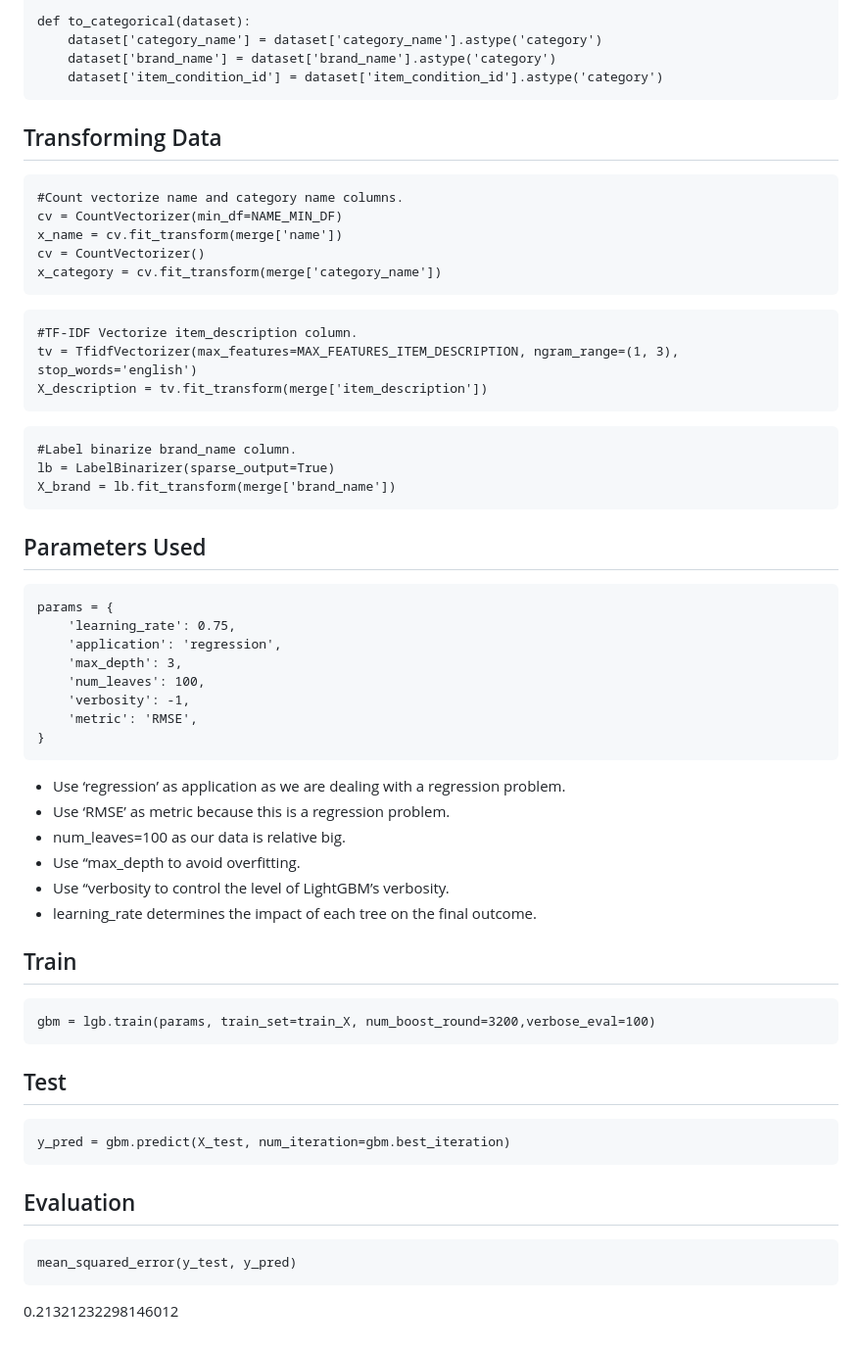
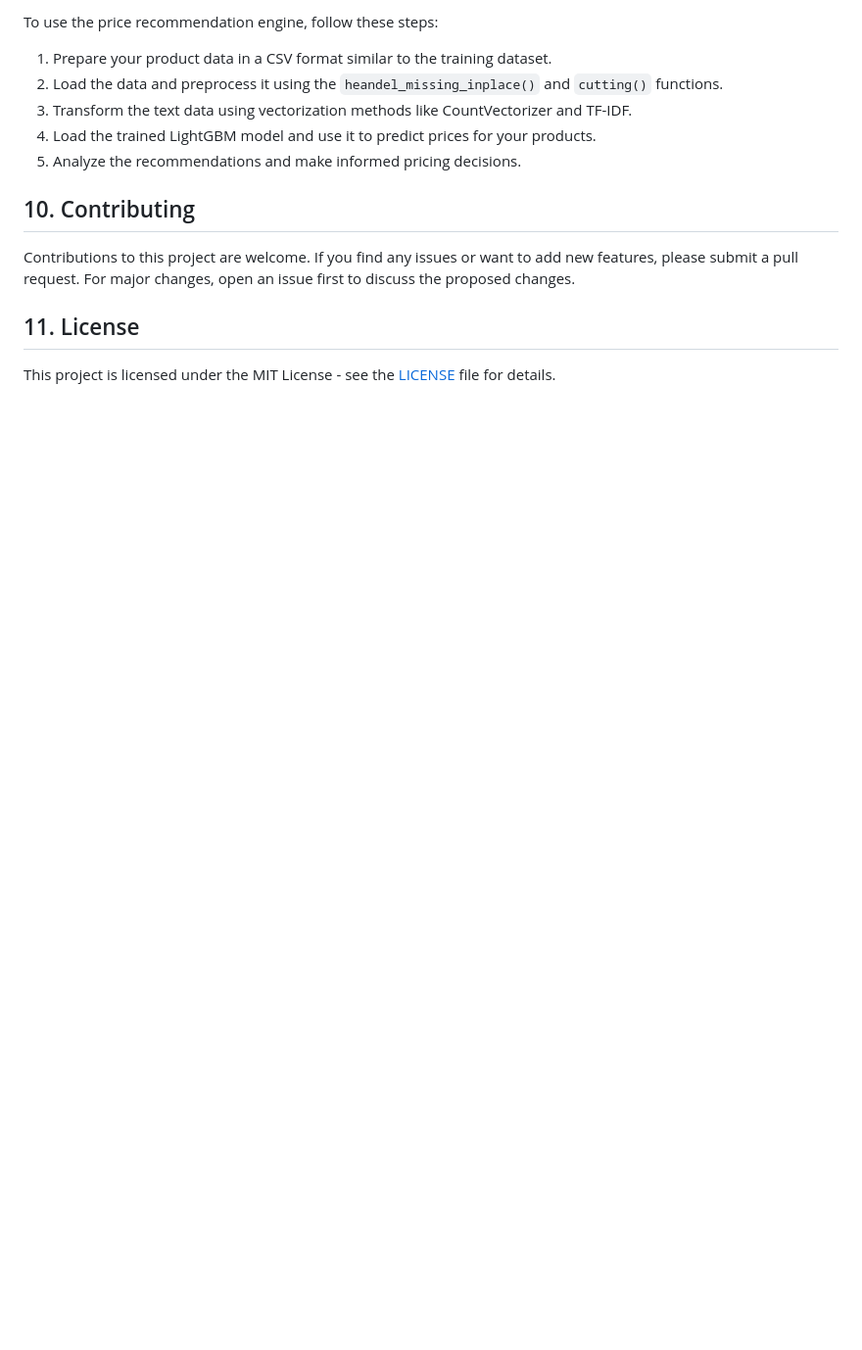
Before and after one commit to utkarshx27/Price-Recommendation-Engine-for-Online-Sellers-using-LightGBM, a Markdown page: README.md, the part around one of its changes. Shown at 98% size. Drawn GitHub-style; blank space fills up the shorter version.

````diff
--- a/README.md
+++ b/README.md
@@ -84,55 +68,15 @@ def cutting(dataset):
 
-def to_categorical(dataset):
-    dataset['category_name'] = dataset['category_name'].astype('category')
-    dataset['brand_name'] = dataset['brand_name'].astype('category')
-    dataset['item_condition_id'] = dataset['item_condition_id'].astype('category')
-```
-## Transforming Data
-```
-#Count vectorize name and category name columns.
-cv = CountVectorizer(min_df=NAME_MIN_DF)
-x_name = cv.fit_transform(merge['name'])
-cv = CountVectorizer()
-x_category = cv.fit_transform(merge['category_name'])
-```
-```
-#TF-IDF Vectorize item_description column.
-tv = TfidfVectorizer(max_features=MAX_FEATURES_ITEM_DESCRIPTION, ngram_range=(1, 3), stop_words='english')
-X_description = tv.fit_transform(merge['item_description'])
-```
-```
-#Label binarize brand_name column.
-lb = LabelBinarizer(sparse_output=True)
-X_brand = lb.fit_transform(merge['brand_name'])
-```
-## Parameters Used
-```
-params = {
-    'learning_rate': 0.75,
-    'application': 'regression',
-    'max_depth': 3,
-    'num_leaves': 100,
-    'verbosity': -1,
-    'metric': 'RMSE',
-}
-```
-* Use ‘regression’ as application as we are dealing with a regression problem.
-* Use ‘RMSE’ as metric because this is a regression problem.
-* num_leaves=100 as our data is relative big.
-* Use “max_depth to avoid overfitting.
-* Use “verbosity to control the level of LightGBM’s verbosity.
-* learning_rate determines the impact of each tree on the final outcome.
-## Train
+To use the price recommendation engine, follow these steps:
+1. Prepare your product data in a CSV format similar to the training dataset.
+2. Load the data and preprocess it using the `heandel_missing_inplace()` and `cutting()` functions.
+3. Transform the text data using vectorization methods like CountVectorizer and TF-IDF.
+4. Load the trained LightGBM model and use it to predict prices for your products.
+5. Analyze the recommendations and make informed pricing decisions.
 
-```
-gbm = lgb.train(params, train_set=train_X, num_boost_round=3200,verbose_eval=100)
-```
-## Test
-```
-y_pred = gbm.predict(X_test, num_iteration=gbm.best_iteration)
-```
-## Evaluation
-```
-mean_squared_error(y_test, y_pred)
-```
-0.21321232298146012
+## 10. Contributing
+
+Contributions to this project are welcome. If you find any issues or want to add new features, please submit a pull request. For major changes, open an issue first to discuss the proposed changes.
+
+## 11. License
+
+This project is licensed under the MIT License - see the [LICENSE](LICENSE) file for details.
````
Also changed, not shown: other parts of README.md (+43 -59 lines).
